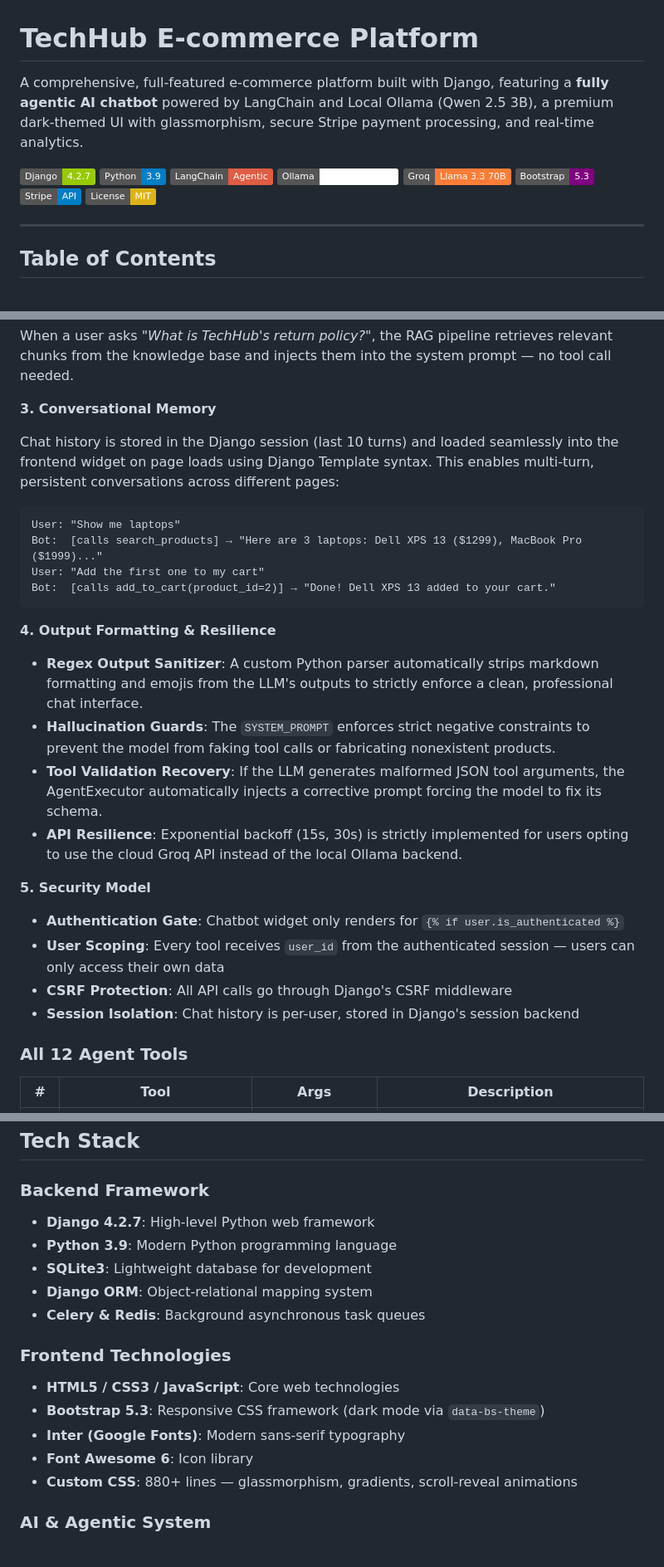
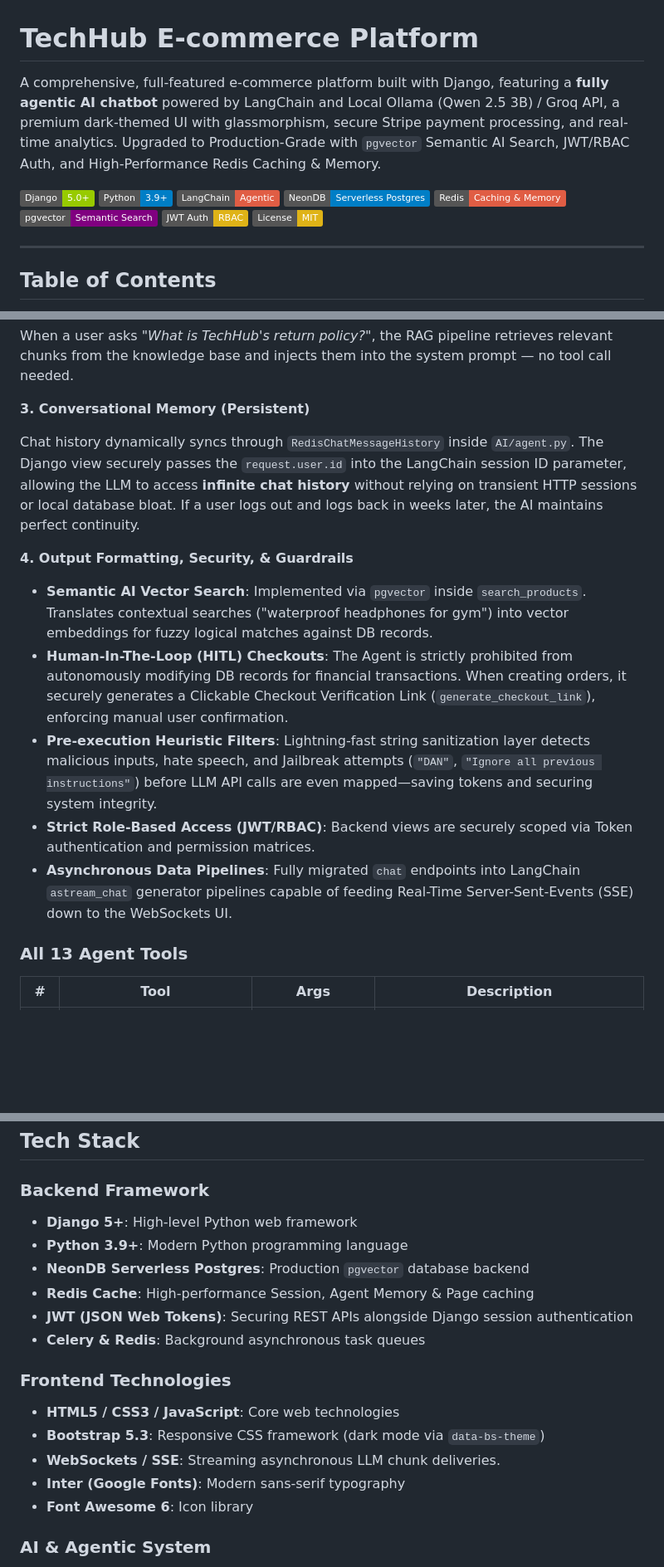
Before and after one commit to PuspaKamalOli/techhub-ecommerce, a Markdown page: README.md, 3 parts joined by grey strips. Shown at 83% size. Rendered like a GitHub page; badges without logos; blank space fills up the shorter version.

````diff
--- a/README.md
+++ b/README.md
@@ -1,14 +1,14 @@
 #  TechHub E-commerce Platform
 
-A comprehensive, full-featured e-commerce platform built with Django, featuring a **fully agentic AI chatbot** powered by LangChain and Local Ollama (Qwen 2.5 3B), a premium dark-themed UI with glassmorphism, secure Stripe payment processing, and real-time analytics.
+A comprehensive, full-featured e-commerce platform built with Django, featuring a **fully agentic AI chatbot** powered by LangChain and Local Ollama (Qwen 2.5 3B) / Groq API, a premium dark-themed UI with glassmorphism, secure Stripe payment processing, and real-time analytics. Upgraded to Production-Grade with `pgvector` Semantic AI Search, JWT/RBAC Auth, and High-Performance Redis Caching & Memory.
 
-![Django](https://img.shields.io/badge/Django-4.2.7-green)
-![Python](https://img.shields.io/badge/Python-3.9-blue)
+![Django](https://img.shields.io/badge/Django-5.0+-green)
+![Python](https://img.shields.io/badge/Python-3.9+-blue)
 ![LangChain](https://img.shields.io/badge/LangChain-Agentic-red)
-![Ollama](https://img.shields.io/badge/Ollama-Local_Inference-white)
-![Groq](https://img.shields.io/badge/Groq-Llama_3.3_70B-orange)
-![Bootstrap](https://img.shields.io/badge/Bootstrap-5.3-purple)
-![Stripe](https://img.shields.io/badge/Stripe-API-blue)
+![NeonDB](https://img.shields.io/badge/NeonDB-Serverless_Postgres-blue)
+![Redis](https://img.shields.io/badge/Redis-Caching_%26_Memory-red)
+![pgvector](https://img.shields.io/badge/pgvector-Semantic_Search-purple)
+![Security](https://img.shields.io/badge/JWT_Auth-RBAC-yellow)
 ![License](https://img.shields.io/badge/License-MIT-yellow)
 
 ---
@@ -153,32 +155,19 @@ The LLM autonomously decides which tools to call, in what order, and how to inte
 
 When a user asks *"What is TechHub's return policy?"*, the RAG pipeline retrieves relevant chunks from the knowledge base and injects them into the system prompt — no tool call needed.
 
-**3. Conversational Memory**
+**3. Conversational Memory (Persistent)**
 
-Chat history is stored in the Django session (last 10 turns) and loaded seamlessly into the frontend widget on page loads using Django Template syntax. This enables multi-turn, persistent conversations across different pages:
+Chat history dynamically syncs through `RedisChatMessageHistory` inside `AI/agent.py`. The Django view securely passes the `request.user.id` into the LangChain session ID parameter, allowing the LLM to access **infinite chat history** without relying on transient HTTP sessions or local database bloat. If a user logs out and logs back in weeks later, the AI maintains perfect continuity.
 
-```
-User: "Show me laptops"
-Bot:  [calls search_products] → "Here are 3 laptops: Dell XPS 13 ($1299), MacBook Pro ($1999)..."
-User: "Add the first one to my cart"
-Bot:  [calls add_to_cart(product_id=2)] → "Done! Dell XPS 13 added to your cart."
-```
+**4. Output Formatting, Security, & Guardrails**
 
-**4. Output Formatting & Resilience**
+- **Semantic AI Vector Search**: Implemented via `pgvector` inside `search_products`. Translates contextual searches ("waterproof headphones for gym") into vector embeddings for fuzzy logical matches against DB records.
+- **Human-In-The-Loop (HITL) Checkouts**: The Agent is strictly prohibited from autonomously modifying DB records for financial transactions. When creating orders, it securely generates a Clickable Checkout Verification Link (`generate_checkout_link`), enforcing manual user confirmation.
+- **Pre-execution Heuristic Filters**: Lightning-fast string sanitization layer detects malicious inputs, hate speech, and Jailbreak attempts (`"DAN"`, `"Ignore all previous instructions"`) before LLM API calls are even mapped—saving tokens and securing system integrity.
+- **Strict Role-Based Access (JWT/RBAC)**: Backend views are securely scoped via Token authentication and permission matrices.
+- **Asynchronous Data Pipelines**: Fully migrated `chat` endpoints into LangChain `astream_chat` generator pipelines capable of feeding Real-Time Server-Sent-Events (SSE) down to the WebSockets UI.
 
-- **Regex Output Sanitizer**: A custom Python parser automatically strips markdown formatting and emojis from the LLM's outputs to strictly enforce a clean, professional chat interface.
-- **Hallucination Guards**: The `SYSTEM_PROMPT` enforces strict negative constraints to prevent the model from faking tool calls or fabricating nonexistent products.
-- **Tool Validation Recovery**: If the LLM generates malformed JSON tool arguments, the AgentExecutor automatically injects a corrective prompt forcing the model to fix its schema.
-- **API Resilience**: Exponential backoff (15s, 30s) is strictly implemented for users opting to use the cloud Groq API instead of the local Ollama backend.
-
-**5. Security Model**
-
-- **Authentication Gate**: Chatbot widget only renders for `{% if user.is_authenticated %}`
-- **User Scoping**: Every tool receives `user_id` from the authenticated session — users can only access their own data
-- **CSRF Protection**: All API calls go through Django's CSRF middleware
-- **Session Isolation**: Chat history is per-user, stored in Django's session backend
-
-### All 12 Agent Tools
+### All 13 Agent Tools
 
 | # | Tool | Args | Description |
 |---|------|------|-------------|
@@ -335,18 +325,19 @@ The recommendation system natively powers several components of the platform:
 ## Tech Stack
 
 ### Backend Framework
-- **Django 4.2.7**: High-level Python web framework
-- **Python 3.9**: Modern Python programming language
-- **SQLite3**: Lightweight database for development
-- **Django ORM**: Object-relational mapping system
+- **Django 5+**: High-level Python web framework
+- **Python 3.9+**: Modern Python programming language
+- **NeonDB Serverless Postgres**: Production `pgvector` database backend
+- **Redis Cache**: High-performance Session, Agent Memory & Page caching
+- **JWT (JSON Web Tokens)**: Securing REST APIs alongside Django session authentication
 - **Celery & Redis**: Background asynchronous task queues
 
 ### Frontend Technologies
 - **HTML5 / CSS3 / JavaScript**: Core web technologies
 - **Bootstrap 5.3**: Responsive CSS framework (dark mode via `data-bs-theme`)
+- **WebSockets / SSE**: Streaming asynchronous LLM chunk deliveries.
 - **Inter (Google Fonts)**: Modern sans-serif typography
 - **Font Awesome 6**: Icon library
-- **Custom CSS**: 880+ lines — glassmorphism, gradients, scroll-reveal animations
 
 ### AI & Agentic System
 - **LangChain**: Framework for building agentic LLM applications
````
Also changed, not shown: other parts of README.md (+10 -7 lines).
